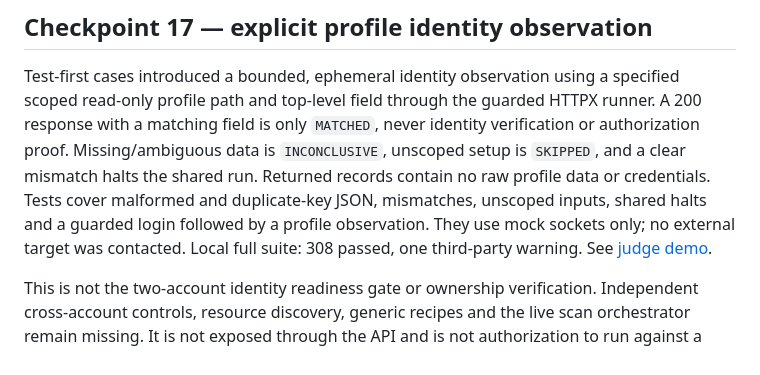
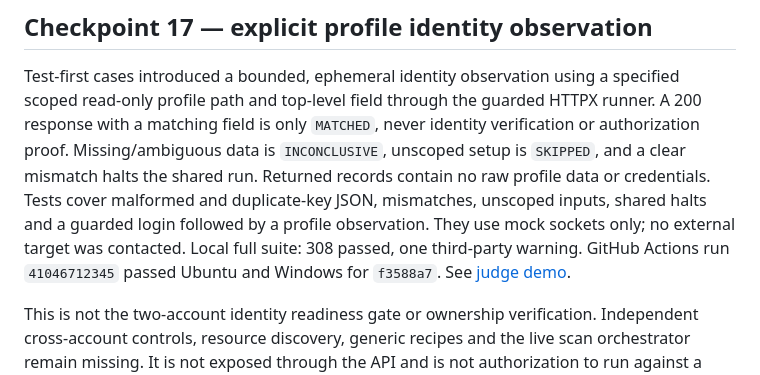
Before and after one commit to Ace-095/Hackfusion_30102026, a Markdown page: docs/DECISIONS.md, the part around the change. GitHub-like rendering.

Commit message:
Record identity observation CI results
Co-authored-by: arena-agent <297053741+arena-agent@users.noreply.github.com>

```diff
--- a/docs/DECISIONS.md
+++ b/docs/DECISIONS.md
@@ -533,7 +533,8 @@ shared run. Returned records contain no raw profile data or credentials. Tests
 cover malformed and duplicate-key JSON, mismatches, unscoped inputs, shared
 halts and a guarded login followed by a profile observation. They use mock
 sockets only; no external target was contacted. Local full suite: 308 passed,
-one third-party warning. See [judge demo](checkpoints/17-identity-observation.md).
+one third-party warning. GitHub Actions run `41046712345` passed Ubuntu and
+Windows for `f3588a7`. See [judge demo](checkpoints/17-identity-observation.md).
 
 This is not the two-account identity readiness gate or ownership verification.
 Independent cross-account controls, resource discovery, generic recipes and the
```
